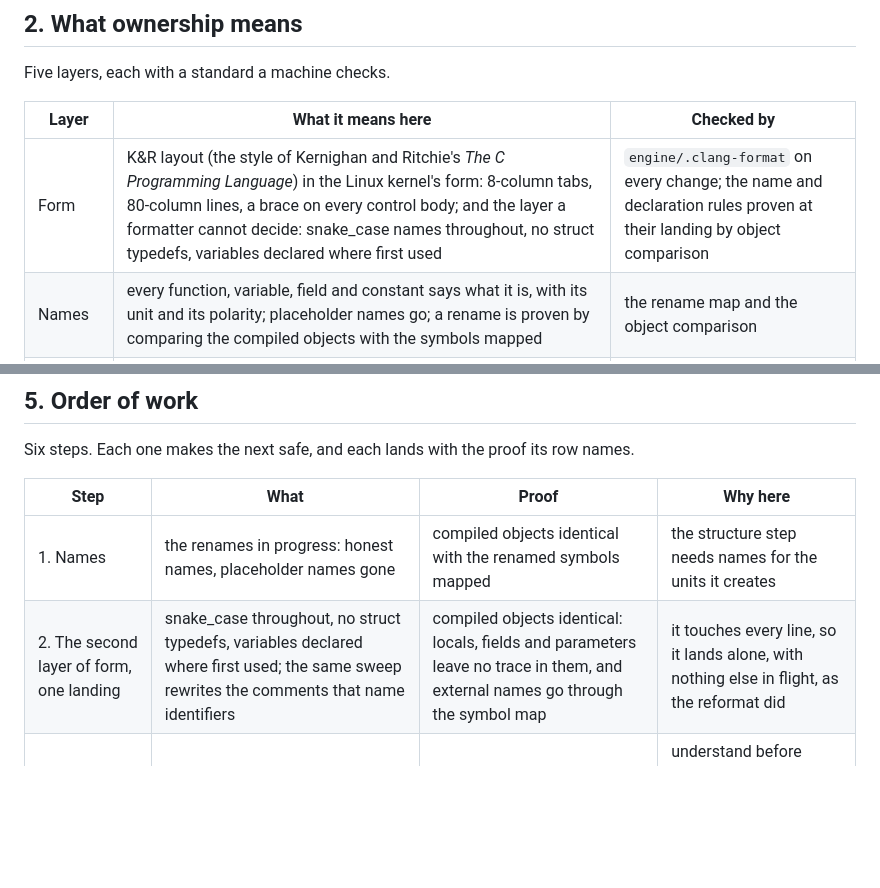
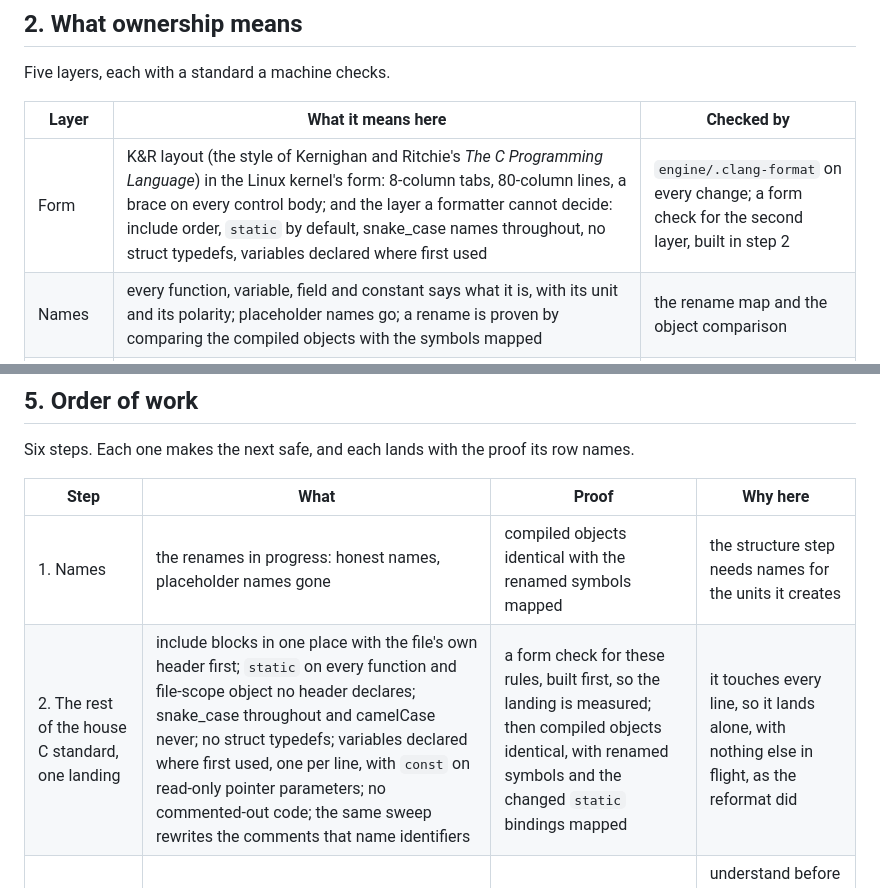
Before and after one commit to evanleeturner/jedimaster-XVT, a Markdown page: ENGINE-PLAN.md, 2 parts joined by grey strips. Rendered like a GitHub page; blank space fills up the shorter version.

Commit message:
Step 2 is the rest of the house C standard, with its form check built first
The owner named step 2 for what it is: the whole C standard, whose
formatter layer already landed. The row now lists the conventions the
formatter cannot decide (include order with the own header first, static
by default, snake_case with camelCase never, no struct typedefs, declare
at first use with const on read-only pointers, no commented-out code),
and puts the form check before the sweep so the landing is measured.

Co-Authored-By: Claude Fable 5.1 <noreply@anthropic.com>
Claude-Session: https://claude.ai/code/session_01K9X9zW7fpobJdYHFF2p67i

```diff
--- a/ENGINE-PLAN.md
+++ b/ENGINE-PLAN.md
@@ -42,7 +42,7 @@ Five layers, each with a standard a machine checks.
 
 | Layer | What it means here | Checked by |
 | --- | --- | --- |
-| Form | K&R layout (the style of Kernighan and Ritchie's *The C Programming Language*) in the Linux kernel's form: 8-column tabs, 80-column lines, a brace on every control body; and the layer a formatter cannot decide: snake_case names throughout, no struct typedefs, variables declared where first used | `engine/.clang-format` on every change; the name and declaration rules proven at their landing by object comparison |
+| Form | K&R layout (the style of Kernighan and Ritchie's *The C Programming Language*) in the Linux kernel's form: 8-column tabs, 80-column lines, a brace on every control body; and the layer a formatter cannot decide: include order, `static` by default, snake_case names throughout, no struct typedefs, variables declared where first used | `engine/.clang-format` on every change; a form check for the second layer, built in step 2 |
 | Names | every function, variable, field and constant says what it is, with its unit and its polarity; placeholder names go; a rename is proven by comparing the compiled objects with the symbols mapped | the rename map and the object comparison |
 | Meaning | a comment above each function says what it does, what it returns on every path, which globals it writes, its units (a tick is 4 ms, a circle is 65,536) and what it does not check; a global's comment says what it holds and who writes it | the comment proof: code tokens unchanged once comments are stripped |
 | Logging | the 1997 code has no lines on the project's log API; what it carries is the remains of its own debug output (section 4). INFO lines tell the readable story of a run; DEBUG lines record every value that moved; messages live in one catalog; a log line never changes behavior | the log catalog check |
@@ -92,7 +92,7 @@ its row names.
 | Step | What | Proof | Why here |
 | --- | --- | --- | --- |
 | 1. Names | the renames in progress: honest names, placeholder names gone | compiled objects identical with the renamed symbols mapped | the structure step needs names for the units it creates |
-| 2. The second layer of form, one landing | snake_case throughout, no struct typedefs, variables declared where first used; the same sweep rewrites the comments that name identifiers | compiled objects identical: locals, fields and parameters leave no trace in them, and external names go through the symbol map | it touches every line, so it lands alone, with nothing else in flight, as the reformat did |
+| 2. The rest of the house C standard, one landing | include blocks in one place with the file's own header first; `static` on every function and file-scope object no header declares; snake_case throughout and camelCase never; no struct typedefs; variables declared where first used, one per line, with `const` on read-only pointer parameters; no commented-out code; the same sweep rewrites the comments that name identifiers | a form check for these rules, built first, so the landing is measured; then compiled objects identical, with renamed symbols and the changed `static` bindings mapped | it touches every line, so it lands alone, with nothing else in flight, as the reformat did |
 | 3. Meaning | the comment map for the remaining areas: frontend, render, assets, audio, math, input, util | code tokens unchanged once comments are stripped | understand before touching; the comments surface the split candidates and the test targets |
 | 4. Logging | catalog events in the 1997 code, the 119 empty debug calls first | a log line never changes behavior; the catalog check | the DEBUG traces become the oracles the tests read |
 | 5. Tests | tests harvested from the comments and traces, module by module, bug sites first; the two-game run with its world checksums as the whole-game oracle | each test fails on a planted fault before it counts | the safety net goes up before the surgery |
```
